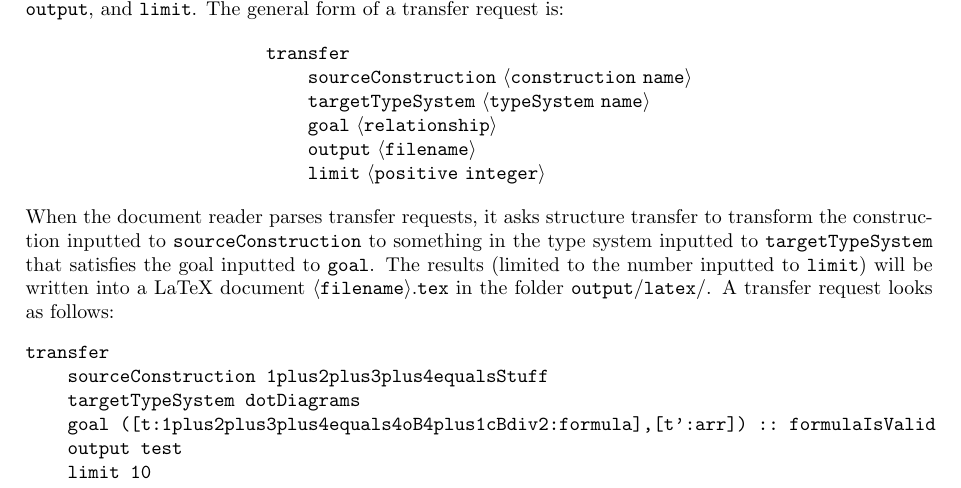
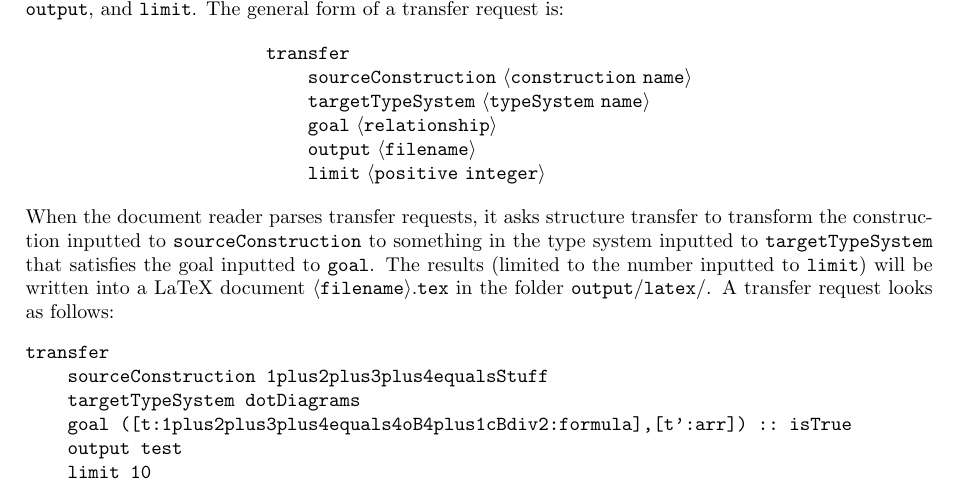
Before and after one commit to danielraggi/rep2rep, a LaTeX document (doc/RST intro/RST-intro-part2.tex): part of page 6 of 7, cut so that both start at the same text. Compiled offline with pdfLaTeX.

Commit message:
notation update

```diff
--- a/doc/RST intro/RST-intro-part2.tex
+++ b/doc/RST intro/RST-intro-part2.tex
@@ -344,7 +344,7 @@ import transferSchemas/arithDots
 transfer
     sourceConstruction 1plus2plus3plus4equalsStuff
     targetTypeSystem dotDiagrams
-    goal ([t:1plus2plus3plus4equals4oB4plus1cBdiv2:formula],[t':arr]) :: formulaIsValid
+    goal ([t:1plus2plus3plus4equals4oB4plus1cBdiv2:formula],[t':arr]) :: isTrue
     output test
     limit 10
 \end{alltt}
```
Also changed, not shown: 12 other files.
